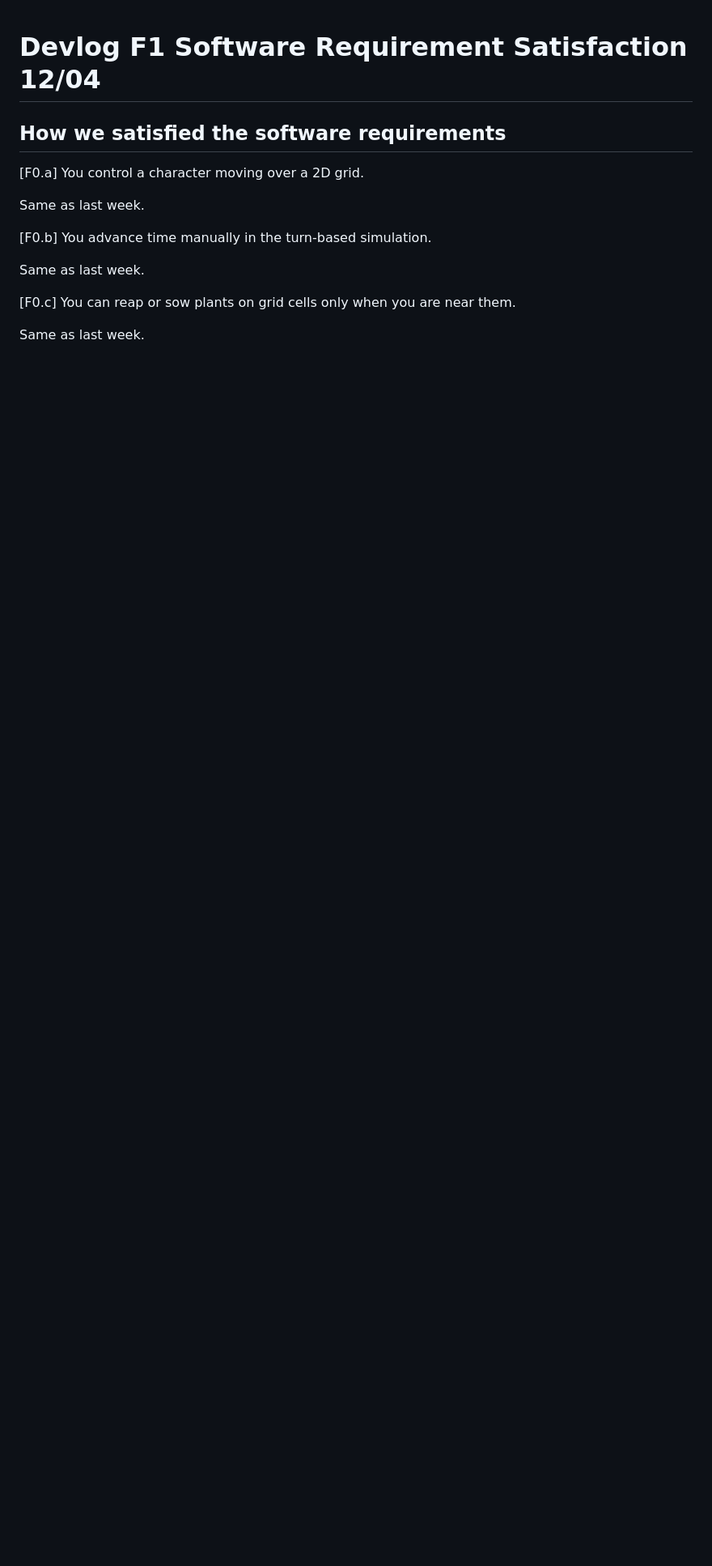
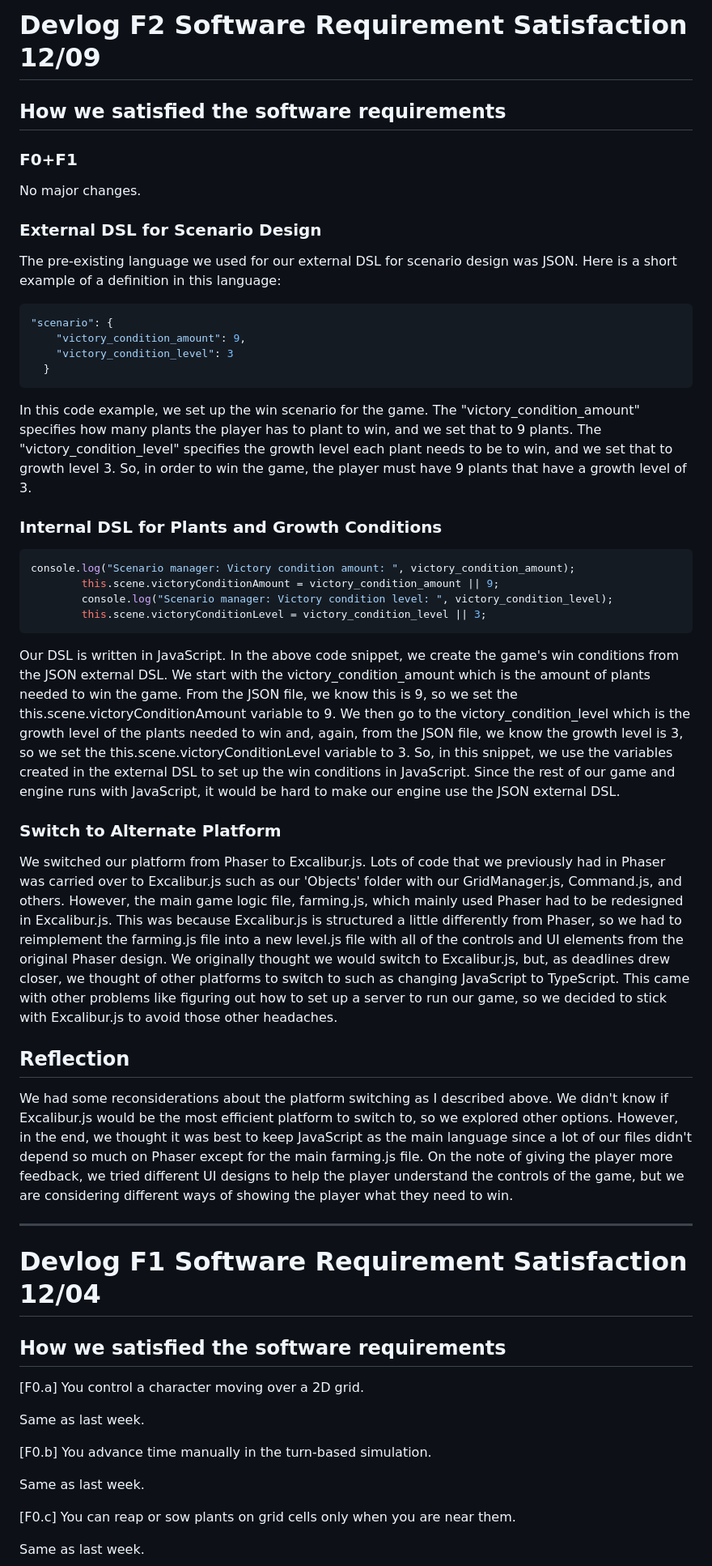
Before and after one commit to Dguerr15/121F, a Markdown page: README.md, the part around the change. Shown: that part at 81% size. GitHub-like rendering; blank space fills up the shorter version.

Commit message:
README.md F2.devlog

````diff
--- a/README.md
+++ b/README.md
@@ -1,3 +1,37 @@
+# Devlog F2 Software Requirement Satisfaction 12/09
+
+## How we satisfied the software requirements
+
+### F0+F1
+No major changes.
+
+### External DSL for Scenario Design
+The pre-existing language we used for our external DSL for scenario design was JSON. Here is a short example of a definition in this language:
+```json
+"scenario": {
+    "victory_condition_amount": 9,
+    "victory_condition_level": 3
+  }
+```
+In this code example, we set up the win scenario for the game. The "victory_condition_amount" specifies how many plants the player has to plant to win, and we set that to 9 plants. The "victory_condition_level" specifies the growth level each plant needs to be to win, and we set that to growth level 3. So, in order to win the game, the player must have 9 plants that have a growth level of 3.
+
+### Internal DSL for Plants and Growth Conditions
+```javascript
+console.log("Scenario manager: Victory condition amount: ", victory_condition_amount);
+        this.scene.victoryConditionAmount = victory_condition_amount || 9;
+        console.log("Scenario manager: Victory condition level: ", victory_condition_level);
+        this.scene.victoryConditionLevel = victory_condition_level || 3;
+```
+Our DSL is written in JavaScript. In the above code snippet, we create the game's win conditions from the JSON external DSL. We start with the victory_condition_amount which is the amount of plants needed to win the game. From the JSON file, we know this is 9, so we set the this.scene.victoryConditionAmount variable to 9. We then go to the victory_condition_level which is the growth level of the plants needed to win and, again, from the JSON file, we know the growth level is 3, so we set the this.scene.victoryConditionLevel variable to 3. So, in this snippet, we use the variables created in the external DSL to set up the win conditions in JavaScript. Since the rest of our game and engine runs with JavaScript, it would be hard to make our engine use the JSON external DSL.
+
+### Switch to Alternate Platform
+We switched our platform from Phaser to Excalibur.js. Lots of code that we previously had in Phaser was carried over to Excalibur.js such as our 'Objects' folder with our GridManager.js, Command.js, and others. However, the main game logic file, farming.js, which mainly used Phaser had to be redesigned in Excalibur.js. This was because Excalibur.js is structured a little differently from Phaser, so we had to reimplement the farming.js file into a new level.js file with all of the controls and UI elements from the original Phaser design. We originally thought we would switch to Excalibur.js, but, as deadlines drew closer, we thought of other platforms to switch to such as changing JavaScript to TypeScript. This came with other problems like figuring out how to set up a server to run our game, so we decided to stick with Excalibur.js to avoid those other headaches.
+
+## Reflection
+We had some reconsiderations about the platform switching as I described above. We didn't know if Excalibur.js would be the most efficient platform to switch to, so we explored other options. However, in the end, we thought it was best to keep JavaScript as the main language since a lot of our files didn't depend so much on Phaser except for the main farming.js file. On the note of giving the player more feedback, we tried different UI designs to help the player understand the controls of the game, but we are considering different ways of showing the player what they need to win.
+
+---------------------------------------------------------------------------------------------------------------------------------------------------------
+
 # Devlog F1 Software Requirement Satisfaction 12/04
 
 ## How we satisfied the software requirements
````
